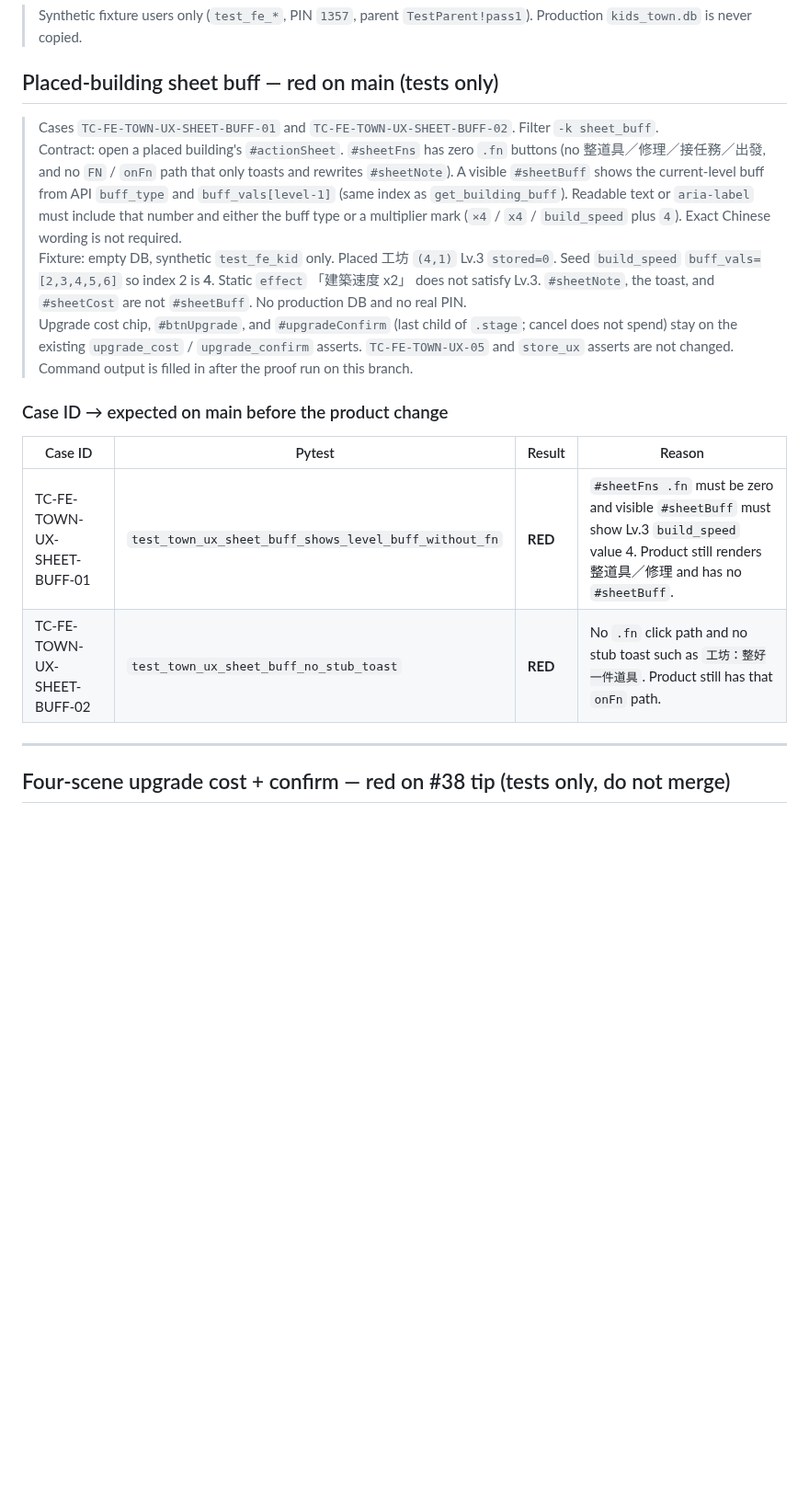
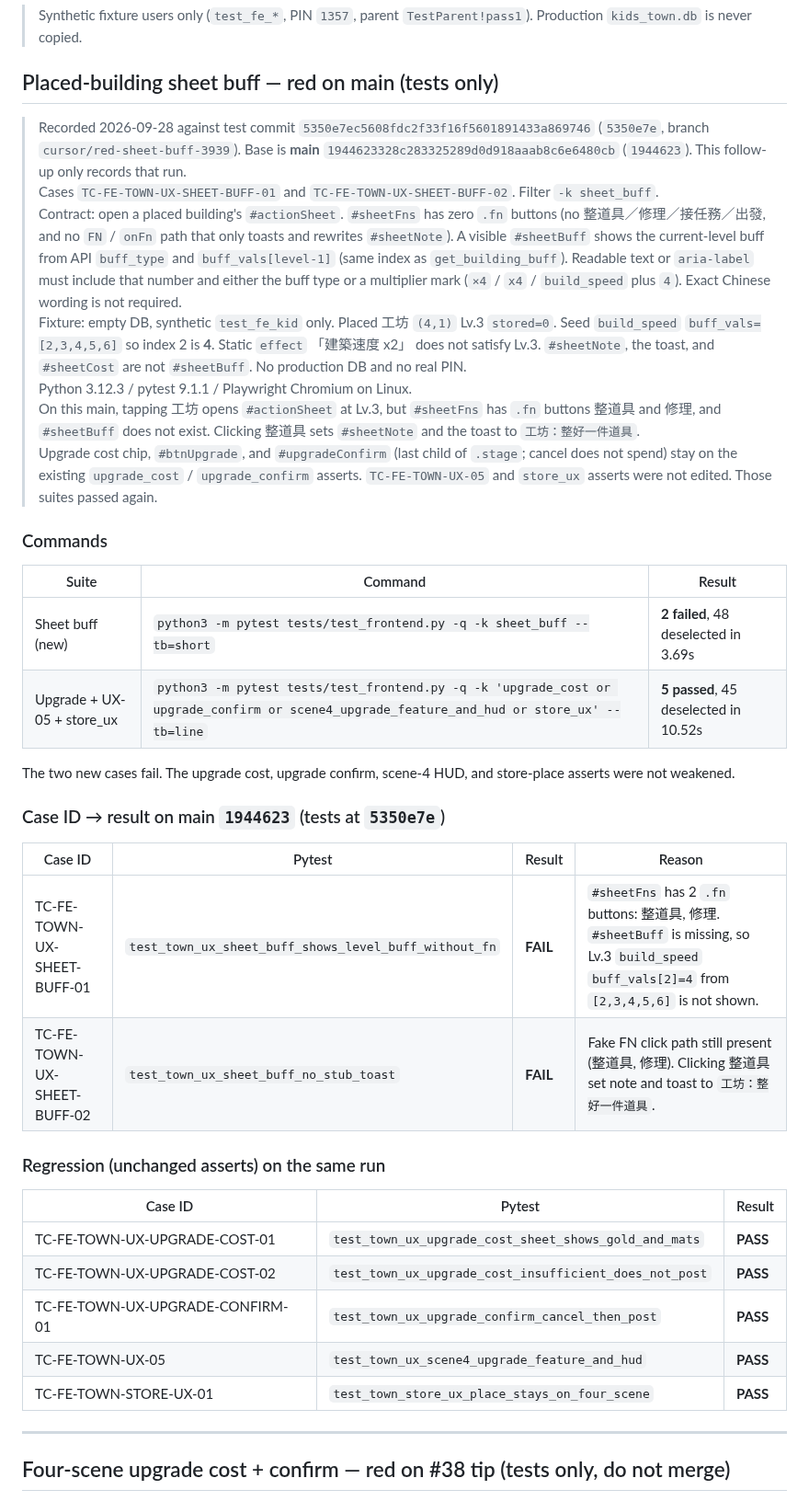
Before and after one commit to donkithk/kids-town, a Markdown page: docs/test-cases/FRONTEND_E2E_STATUS.md, the part around the change. Shown at 92% size. Drawn GitHub-style; blank space fills up the shorter version.

Commit message:
Record red sheet-buff proof and the unchanged upgrade/store pass.
The new cases fail on main because the placed sheet still has fake FN buttons and no #sheetBuff. Upgrade, confirm, UX-05, and store_ux stayed green.

Co-authored-by: donkithk <donkithk@users.noreply.github.com>

```diff
--- a/docs/test-cases/FRONTEND_E2E_STATUS.md
+++ b/docs/test-cases/FRONTEND_E2E_STATUS.md
@@ -4,18 +4,39 @@
 
 ## Placed-building sheet buff — red on main (tests only)
 
+> Recorded 2026-09-28 against test commit `5350e7ec5608fdc2f33f16f5601891433a869746` (`5350e7e`, branch `cursor/red-sheet-buff-3939`). Base is **main** `1944623328c283325289d0d918aaab8c6e6480cb` (`1944623`). This follow-up only records that run.
 > Cases `TC-FE-TOWN-UX-SHEET-BUFF-01` and `TC-FE-TOWN-UX-SHEET-BUFF-02`. Filter `-k sheet_buff`.
 > Contract: open a placed building's `#actionSheet`. `#sheetFns` has zero `.fn` buttons (no 整道具／修理／接任務／出發, and no `FN` / `onFn` path that only toasts and rewrites `#sheetNote`). A visible `#sheetBuff` shows the current-level buff from API `buff_type` and `buff_vals[level-1]` (same index as `get_building_buff`). Readable text or `aria-label` must include that number and either the buff type or a multiplier mark (`×4` / `x4` / `build_speed` plus `4`). Exact Chinese wording is not required.
 > Fixture: empty DB, synthetic `test_fe_kid` only. Placed 工坊 `(4,1)` Lv.3 `stored=0`. Seed `build_speed` `buff_vals=[2,3,4,5,6]` so index 2 is **4**. Static `effect` 「建築速度 x2」 does not satisfy Lv.3. `#sheetNote`, the toast, and `#sheetCost` are not `#sheetBuff`. No production DB and no real PIN.
-> Upgrade cost chip, `#btnUpgrade`, and `#upgradeConfirm` (last child of `.stage`; cancel does not spend) stay on the existing `upgrade_cost` / `upgrade_confirm` asserts. `TC-FE-TOWN-UX-05` and `store_ux` asserts are not changed.
-> Command output is filled in after the proof run on this branch.
+> Python 3.12.3 / pytest 9.1.1 / Playwright Chromium on Linux.
+> On this main, tapping 工坊 opens `#actionSheet` at Lv.3, but `#sheetFns` has `.fn` buttons 整道具 and 修理, and `#sheetBuff` does not exist. Clicking 整道具 sets `#sheetNote` and the toast to `工坊：整好一件道具`.
+> Upgrade cost chip, `#btnUpgrade`, and `#upgradeConfirm` (last child of `.stage`; cancel does not spend) stay on the existing `upgrade_cost` / `upgrade_confirm` asserts. `TC-FE-TOWN-UX-05` and `store_ux` asserts were not edited. Those suites passed again.
 
-### Case ID → expected on main before the product change
+### Commands
+
+| Suite | Command | Result |
+|-------|---------|--------|
+| Sheet buff (new) | `python3 -m pytest tests/test_frontend.py -q -k sheet_buff --tb=short` | **2 failed**, 48 deselected in 3.69s |
+| Upgrade + UX-05 + store_ux | `python3 -m pytest tests/test_frontend.py -q -k 'upgrade_cost or upgrade_confirm or scene4_upgrade_feature_and_hud or store_ux' --tb=line` | **5 passed**, 45 deselected in 10.52s |
+
+The two new cases fail. The upgrade cost, upgrade confirm, scene-4 HUD, and store-place asserts were not weakened.
+
+### Case ID → result on main `1944623` (tests at `5350e7e`)
 
 | Case ID | Pytest | Result | Reason |
 |---------|--------|--------|--------|
-| TC-FE-TOWN-UX-SHEET-BUFF-01 | `test_town_ux_sheet_buff_shows_level_buff_without_fn` | **RED** | `#sheetFns .fn` must be zero and visible `#sheetBuff` must show Lv.3 `build_speed` value 4. Product still renders 整道具／修理 and has no `#sheetBuff`. |
-| TC-FE-TOWN-UX-SHEET-BUFF-02 | `test_town_ux_sheet_buff_no_stub_toast` | **RED** | No `.fn` click path and no stub toast such as `工坊：整好一件道具`. Product still has that `onFn` path. |
+| TC-FE-TOWN-UX-SHEET-BUFF-01 | `test_town_ux_sheet_buff_shows_level_buff_without_fn` | **FAIL** | `#sheetFns` has 2 `.fn` buttons: 整道具, 修理. `#sheetBuff` is missing, so Lv.3 `build_speed` `buff_vals[2]=4` from `[2,3,4,5,6]` is not shown. |
+| TC-FE-TOWN-UX-SHEET-BUFF-02 | `test_town_ux_sheet_buff_no_stub_toast` | **FAIL** | Fake FN click path still present (整道具, 修理). Clicking 整道具 set note and toast to `工坊：整好一件道具`. |
+
+### Regression (unchanged asserts) on the same run
+
+| Case ID | Pytest | Result |
+|---------|--------|--------|
+| TC-FE-TOWN-UX-UPGRADE-COST-01 | `test_town_ux_upgrade_cost_sheet_shows_gold_and_mats` | **PASS** |
+| TC-FE-TOWN-UX-UPGRADE-COST-02 | `test_town_ux_upgrade_cost_insufficient_does_not_post` | **PASS** |
+| TC-FE-TOWN-UX-UPGRADE-CONFIRM-01 | `test_town_ux_upgrade_confirm_cancel_then_post` | **PASS** |
+| TC-FE-TOWN-UX-05 | `test_town_ux_scene4_upgrade_feature_and_hud` | **PASS** |
+| TC-FE-TOWN-STORE-UX-01 | `test_town_store_ux_place_stays_on_four_scene` | **PASS** |
 
 ---
 
```
